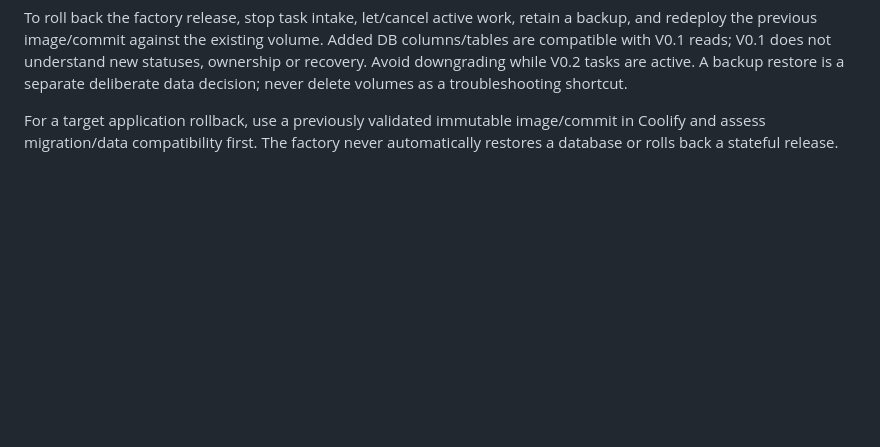
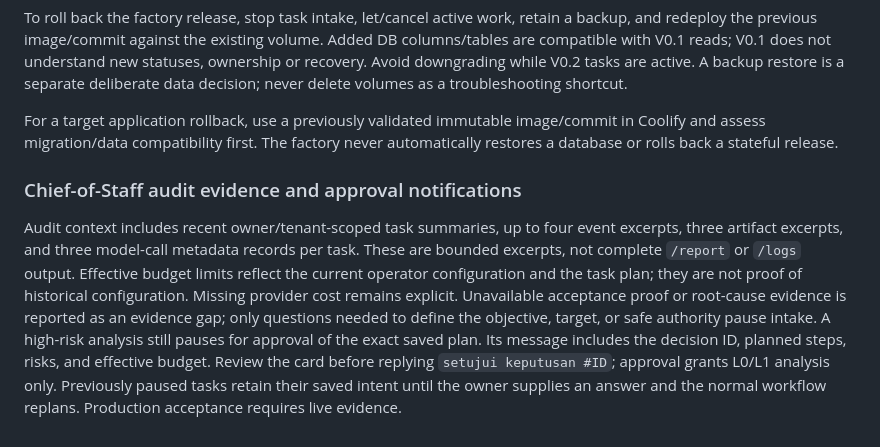
Before and after one commit to degitalintelligence/ai-factory, a Markdown page: docs/OPERATIONS.md, the part around the change. Drawn GitHub-style; blank space fills up the shorter version.

Commit message:
fix(staff): ground audits in bounded diagnostics and actionable approvals

```diff
--- a/docs/OPERATIONS.md
+++ b/docs/OPERATIONS.md
@@ -83,3 +83,19 @@ Back up Postgres daily and before upgrades using Coolify's database backup facil
 To roll back the factory release, stop task intake, let/cancel active work, retain a backup, and redeploy the previous image/commit against the existing volume. Added DB columns/tables are compatible with V0.1 reads; V0.1 does not understand new statuses, ownership or recovery. Avoid downgrading while V0.2 tasks are active. A backup restore is a separate deliberate data decision; never delete volumes as a troubleshooting shortcut.
 
 For a target application rollback, use a previously validated immutable image/commit in Coolify and assess migration/data compatibility first. The factory never automatically restores a database or rolls back a stateful release.
+
+
+### Chief-of-Staff audit evidence and approval notifications
+
+Audit context includes recent owner/tenant-scoped task summaries, up to four event
+excerpts, three artifact excerpts, and three model-call metadata records per task.
+These are bounded excerpts, not complete `/report` or `/logs` output. Effective
+budget limits reflect the current operator configuration and the task plan; they
+are not proof of historical configuration. Missing provider cost remains explicit.
+Unavailable acceptance proof or root-cause evidence is reported as an evidence gap;
+only questions needed to define the objective, target, or safe authority pause intake.
+A high-risk analysis still pauses for approval of the exact saved plan. Its message
+includes the decision ID, planned steps, risks, and effective budget. Review the
+card before replying `setujui keputusan #ID`; approval grants L0/L1 analysis only.
+Previously paused tasks retain their saved intent until the owner supplies an answer
+and the normal workflow replans. Production acceptance requires live evidence.
```
